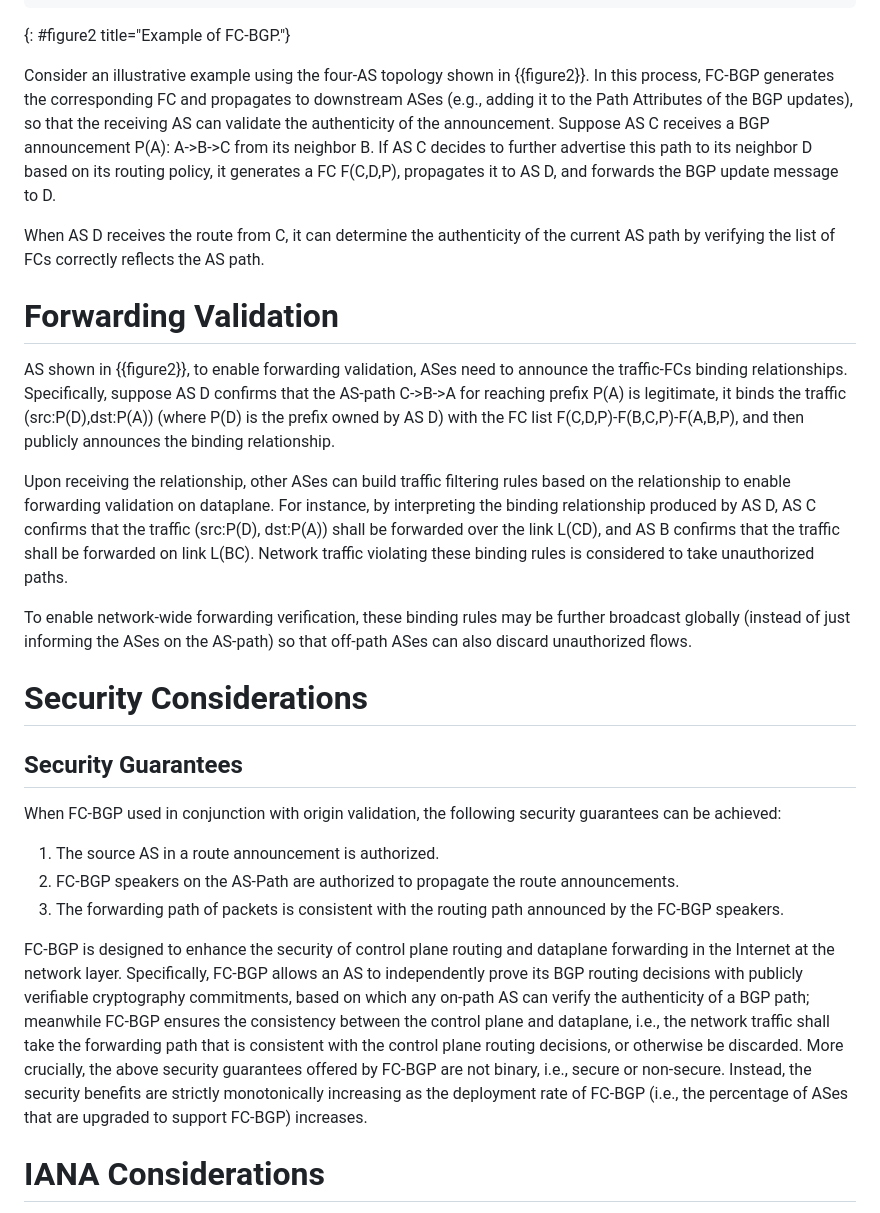
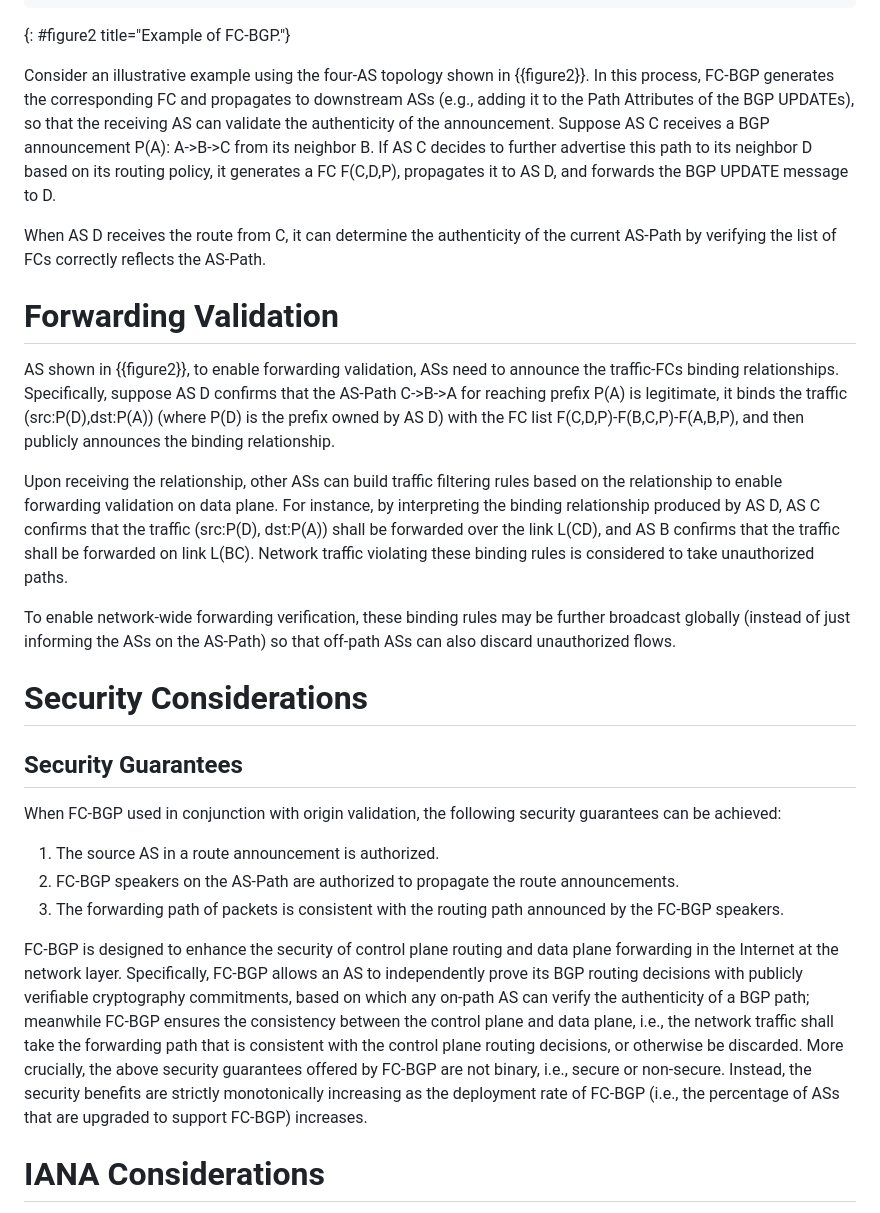
Before and after one commit to LucasWang86/fcbgp--framework, a Markdown page: draft-wang-sidrops-fcbgp-framework.md, the part around the change printed below. Rendered like a GitHub page.

```diff
--- a/draft-wang-sidrops-fcbgp-framework.md
+++ b/draft-wang-sidrops-fcbgp-framework.md
@@ -173,17 +177,17 @@ Upon receiving a BGP announcement, an upgraded AS generates a corresponding FC t
 {: #figure2 title="Example of FC-BGP."}
 
 
-Consider an illustrative example using the four-AS topology shown in {{figure2}}. In this process, FC-BGP generates the corresponding FC and propagates to downstream ASes (e.g., adding it to the Path Attributes of the BGP updates), so that the receiving AS can validate the authenticity of the announcement. Suppose AS C receives a BGP announcement P(A): A->B->C from its neighbor B. If AS C decides to further advertise this path to its neighbor D based on its routing policy, it generates a FC F(C,D,P), propagates it  to AS D, and forwards the BGP update message to D.
+Consider an illustrative example using the four-AS topology shown in {{figure2}}. In this process, FC-BGP generates the corresponding FC and propagates to downstream ASs (e.g., adding it to the Path Attributes of the BGP UPDATEs), so that the receiving AS can validate the authenticity of the announcement. Suppose AS C receives a BGP announcement P(A): A->B->C from its neighbor B. If AS C decides to further advertise this path to its neighbor D based on its routing policy, it generates a FC F(C,D,P), propagates it  to AS D, and forwards the BGP UPDATE message to D.
 
-When AS D receives the route from C, it can determine the authenticity of the current AS path by verifying the list of FCs correctly reflects the AS path.
+When AS D receives the route from C, it can determine the authenticity of the current AS-Path by verifying the list of FCs correctly reflects the AS-Path.
 
 # Forwarding Validation
 
-AS shown in {{figure2}}, to enable forwarding validation, ASes need to announce the traffic-FCs binding relationships. Specifically, suppose AS D confirms that the AS-path C->B->A for reaching prefix P(A) is legitimate, it binds the traffic (src:P(D),dst:P(A)) (where P(D) is the prefix owned by AS D) with the FC list F(C,D,P)-F(B,C,P)-F(A,B,P), and then publicly announces the binding relationship.
+AS shown in {{figure2}}, to enable forwarding validation, ASs need to announce the traffic-FCs binding relationships. Specifically, suppose AS D confirms that the AS-Path C->B->A for reaching prefix P(A) is legitimate, it binds the traffic (src:P(D),dst:P(A)) (where P(D) is the prefix owned by AS D) with the FC list F(C,D,P)-F(B,C,P)-F(A,B,P), and then publicly announces the binding relationship.
 
-Upon receiving the relationship, other ASes can build traffic filtering rules based on the relationship to enable forwarding validation on dataplane. For instance, by interpreting the binding relationship produced by AS D, AS C confirms that the traffic (src:P(D), dst:P(A)) shall be forwarded over the link L(CD), and AS B confirms that the traffic shall be forwarded on link L(BC). Network traffic violating these binding rules is considered to take unauthorized paths.
+Upon receiving the relationship, other ASs can build traffic filtering rules based on the relationship to enable forwarding validation on data plane. For instance, by interpreting the binding relationship produced by AS D, AS C confirms that the traffic (src:P(D), dst:P(A)) shall be forwarded over the link L(CD), and AS B confirms that the traffic shall be forwarded on link L(BC). Network traffic violating these binding rules is considered to take unauthorized paths.
 
-To enable network-wide forwarding verification, these binding rules may be further broadcast globally (instead of just informing the ASes on the AS-path) so that off-path ASes can also discard unauthorized flows.
+To enable network-wide forwarding verification, these binding rules may be further broadcast globally (instead of just informing the ASs on the AS-Path) so that off-path ASs can also discard unauthorized flows.
 
 # Security Considerations
 
@@ -195,7 +199,7 @@ When FC-BGP used in conjunction with origin validation, the following security g
 2. FC-BGP speakers on the AS-Path are authorized to propagate the route announcements.
 3. The forwarding path of packets is consistent with the routing path announced by the FC-BGP speakers.
 
-FC-BGP is designed to enhance the security of control plane routing and dataplane forwarding in the Internet at the network layer. Specifically, FC-BGP allows an AS to independently prove its BGP routing decisions with publicly verifiable cryptography commitments, based on which any on-path AS can verify the authenticity of a BGP path; meanwhile FC-BGP ensures the consistency between the control plane and dataplane, i.e., the network traffic shall take the forwarding path that is consistent with the control plane routing decisions, or otherwise be discarded. More crucially, the above security guarantees offered by FC-BGP are not binary, i.e., secure or non-secure. Instead, the security benefits are strictly monotonically increasing as the deployment rate of FC-BGP (i.e., the percentage of ASes that are upgraded to support FC-BGP) increases.
+FC-BGP is designed to enhance the security of control plane routing and data plane forwarding in the Internet at the network layer. Specifically, FC-BGP allows an AS to independently prove its BGP routing decisions with publicly verifiable cryptography commitments, based on which any on-path AS can verify the authenticity of a BGP path; meanwhile FC-BGP ensures the consistency between the control plane and data plane, i.e., the network traffic shall take the forwarding path that is consistent with the control plane routing decisions, or otherwise be discarded. More crucially, the above security guarantees offered by FC-BGP are not binary, i.e., secure or non-secure. Instead, the security benefits are strictly monotonically increasing as the deployment rate of FC-BGP (i.e., the percentage of ASs that are upgraded to support FC-BGP) increases.
 
 # IANA Considerations
 
```
Also changed, not shown: other parts of draft-wang-sidrops-fcbgp-framework.md (+35 -31 lines).
